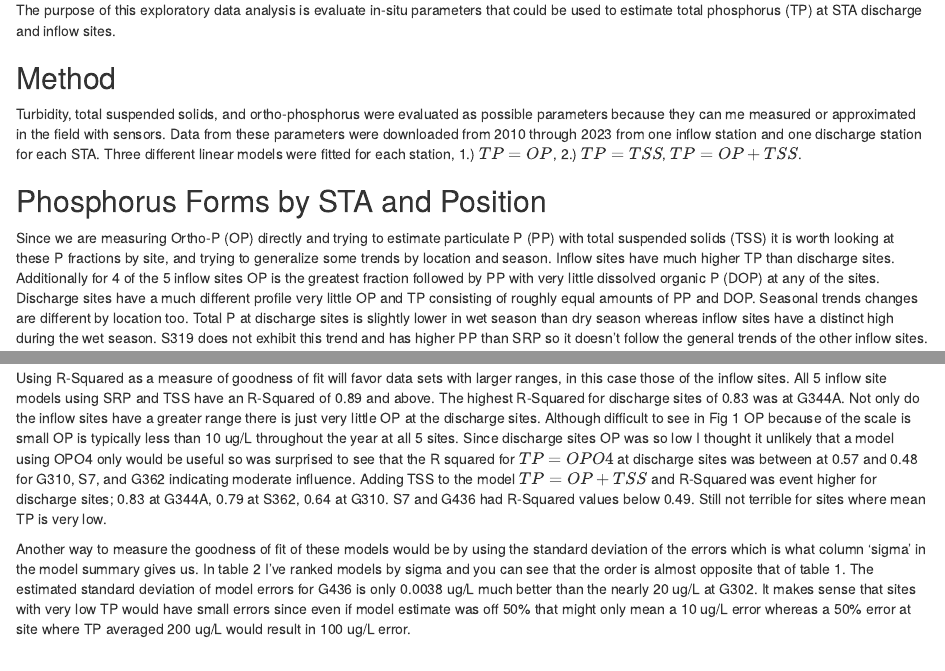
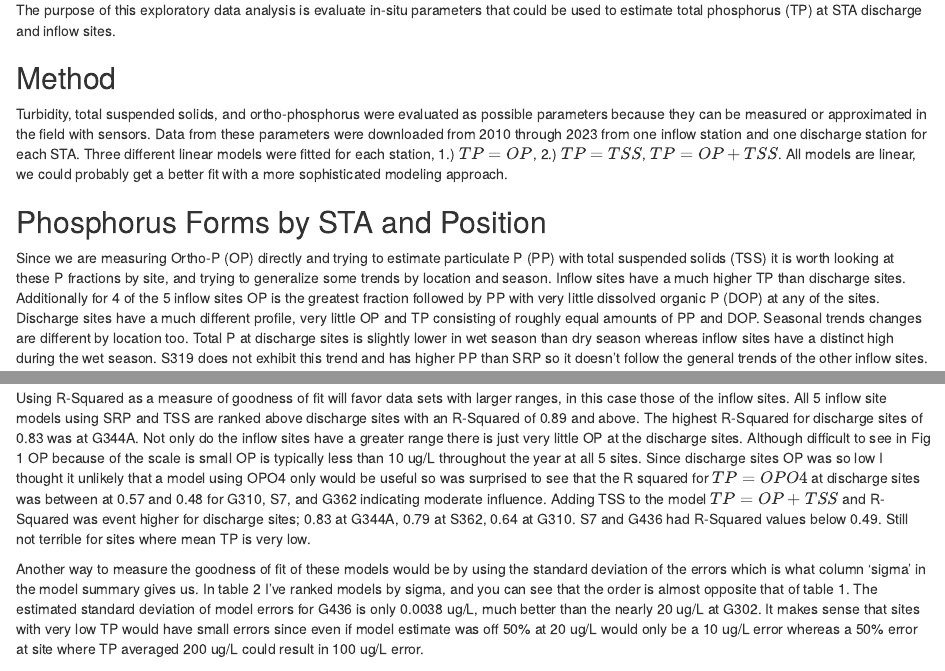
Before and after one commit to citizenpowers/STA-Discharge, an R Markdown document (Estimating TP in STA Discharge.Rmd): the page in a window 1100 px wide, from 180 px down, and a second part further down, joined at a grey line. Rendered offline with R 4.5, knitr and Pandoc, with nearby package versions; some code elsewhere in the file could not run offline.

Commit message:
Finished report! Plenty more to explore in this area but it'll have to wait for now.

````diff
--- a/Estimating TP in STA Discharge.Rmd
+++ b/Estimating TP in STA Discharge.Rmd
@@ -17,14 +17,14 @@ The purpose of this exploratory data analysis is evaluate in-situ parameters tha
 
 ## Method
 
-Turbidity, total suspended solids, and ortho-phosphorus were evaluated as possible parameters because they can me measured or approximated in the field with sensors. Data from these parameters were downloaded from 2010 through 2023 from one inflow station and one discharge station for each STA. Three different linear models were fitted for each station, 1.) $TP=OP$, 2.) $TP=TSS$, $TP=OP+TSS$.
+Turbidity, total suspended solids, and ortho-phosphorus were evaluated as possible parameters because they can be measured or approximated in the field with sensors. Data from these parameters were downloaded from 2010 through 2023 from one inflow station and one discharge station for each STA. Three different linear models were fitted for each station, 1.) $TP=OP$, 2.) $TP=TSS$, $TP=OP+TSS$. All models are linear, we could probably get a better fit with a more sophisticated modeling approach.
 
 ## Phosphorus Forms by STA and Position
 
-Since we are measuring Ortho-P (OP) directly and trying to estimate particulate P (PP) with total suspended solids (TSS) it is worth looking at these P fractions by site, and trying to generalize some trends by location and season. Inflow sites have much higher TP than discharge sites. Additionally for 4 of the 5 inflow sites OP is the greatest fraction followed by PP with very little dissolved organic P (DOP) at any of the sites. Discharge sites have a much different profile very little OP and TP consisting of roughly equal amounts of PP and DOP. Seasonal trends changes are different by location too. Total P at discharge sites is slightly lower in wet season than dry season whereas inflow sites have a distinct high during the wet season. S319 does not exhibit this trend and has higher PP than SRP so it doesn't follow the general trends of the other inflow sites.
+Since we are measuring Ortho-P (OP) directly and trying to estimate particulate P (PP) with total suspended solids (TSS) it is worth looking at these P fractions by site, and trying to generalize some trends by location and season. Inflow sites have a much higher TP than discharge sites. Additionally for 4 of the 5 inflow sites OP is the greatest fraction followed by PP with very little dissolved organic P (DOP) at any of the sites. Discharge sites have a much different profile, very little OP and TP consisting of roughly equal amounts of PP and DOP. Seasonal trends changes are different by location too. Total P at discharge sites is slightly lower in wet season than dry season whereas inflow sites have a distinct high during the wet season. S319 does not exhibit this trend and has higher PP than SRP so it doesn't follow the general trends of the other inflow sites.
 
 
-```{r figure_1, echo=FALSE, fig.cap="Seasonal Trends in P Forms"}
+```{r figure_1, echo=FALSE}
 knitr::include_graphics("./Figures/Seasonal Trends in P Species.jpeg")
 ```
 
@@ -38,9 +38,9 @@ knitr::kable(read.csv( "./Data/Model_fit.csv")) %>%   kable_material(c("striped"
 
 ```
 
-Using R-Squared as a measure of goodness of fit will favor data sets with larger ranges, in this case those of the inflow sites. All 5 inflow site models using SRP and TSS have an R-Squared of 0.89 and above. The highest R-Squared for discharge sites of 0.83 was at G344A. Not only do the inflow sites have a greater range there is just very little OP at the discharge sites. Although difficult to see in Fig 1 OP because of the scale is small OP is typically less than 10 ug/L throughout the year at all 5 sites. Since discharge sites OP was so low I thought it unlikely that a model using OPO4 only would be useful so was surprised to see that the R squared for $TP=OPO4$ at discharge sites was between at 0.57 and 0.48 for G310, S7, and G362 indicating moderate influence. Adding TSS to the model $TP=OP+TSS$ and R-Squared was event higher for discharge sites; 0.83 at G344A, 0.79 at S362, 0.64 at G310. S7 and G436 had R-Squared values below 0.49. Still not terrible for sites where mean TP is very low.
+Using R-Squared as a measure of goodness of fit will favor data sets with larger ranges, in this case those of the inflow sites. All 5 inflow site models using SRP and TSS are ranked above discharge sites with an R-Squared of 0.89 and above. The highest R-Squared for discharge sites of 0.83 was at G344A. Not only do the inflow sites have a greater range there is just very little OP at the discharge sites. Although difficult to see in Fig 1 OP because of the scale is small OP is typically less than 10 ug/L throughout the year at all 5 sites. Since discharge sites OP was so low I thought it unlikely that a model using OPO4 only would be useful so was surprised to see that the R squared for $TP=OPO4$ at discharge sites was between at 0.57 and 0.48 for G310, S7, and G362 indicating moderate influence. Adding TSS to the model $TP=OP+TSS$ and R-Squared was event higher for discharge sites; 0.83 at G344A, 0.79 at S362, 0.64 at G310. S7 and G436 had R-Squared values below 0.49. Still not terrible for sites where mean TP is very low.
 
-Another way to measure the goodness of fit of these models would be by using the standard deviation of the errors which is what column 'sigma' in the model summary gives us. In table 2 I've ranked models by sigma and you can see that the order is almost opposite that of table 1. The estimated standard deviation of model errors for G436 is only 0.0038 ug/L much better than the nearly 20 ug/L at G302.  It makes sense that sites with very low TP would have small errors since even if model estimate was off 50% that might only mean a 10 ug/L error whereas a 50% error at site where TP averaged 200 ug/L would result in 100 ug/L error.
+Another way to measure the goodness of fit of these models would be by using the standard deviation of the errors which is what column 'sigma' in the model summary gives us. In table 2 I've ranked models by sigma, and you can see that the order is almost opposite that of table 1. The estimated standard deviation of model errors for G436 is only 0.0038 ug/L, much better than the nearly 20 ug/L at G302.  It makes sense that sites with very low TP would have small errors since even if model estimate was off 50% at 20 ug/L would only be a 10 ug/L error whereas a 50% error at site where TP averaged 200 ug/L could result in 100 ug/L error.
 
 If you are interested in how sigma is calculated. https://stat.ethz.ch/R-manual/R-devel/library/stats/html/sigma.html
 
````
Also changed, not shown: Estimating TP in STA Discharge.Rmd (8 more changed lines).
